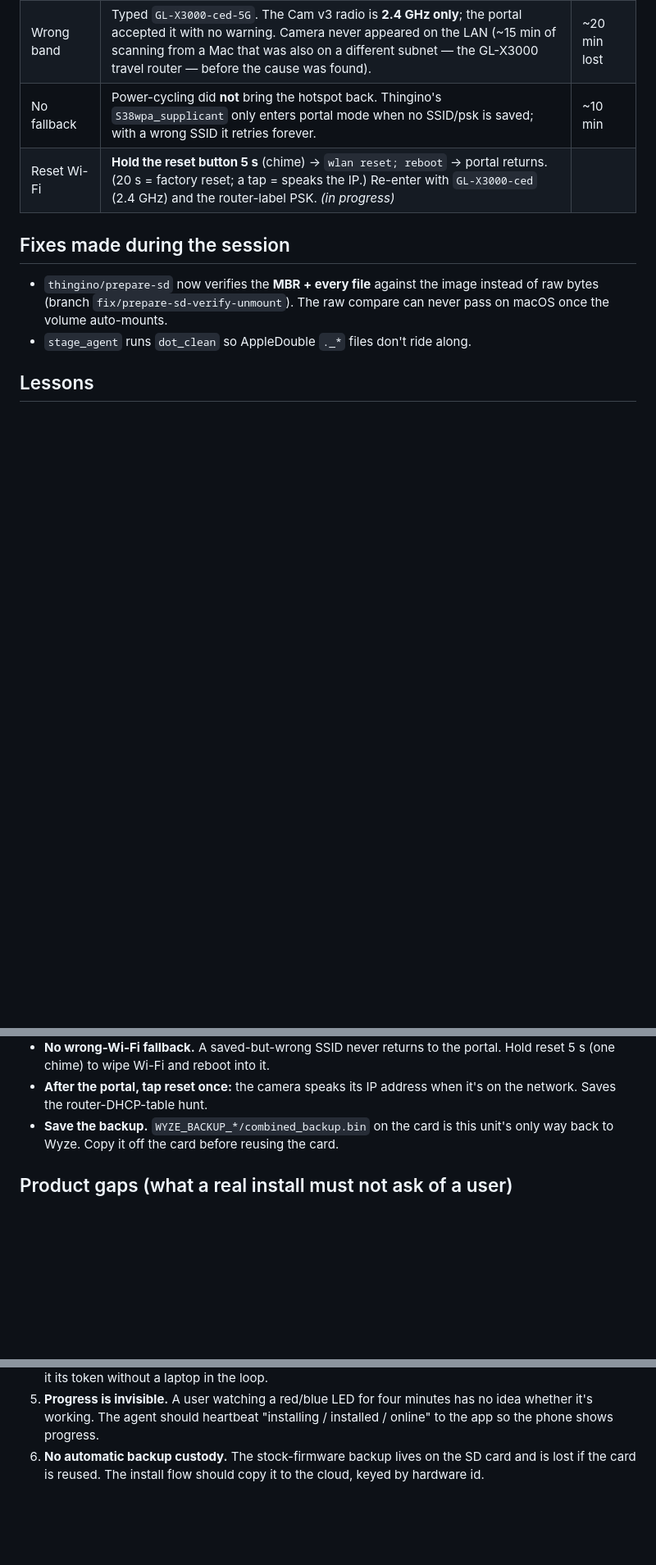
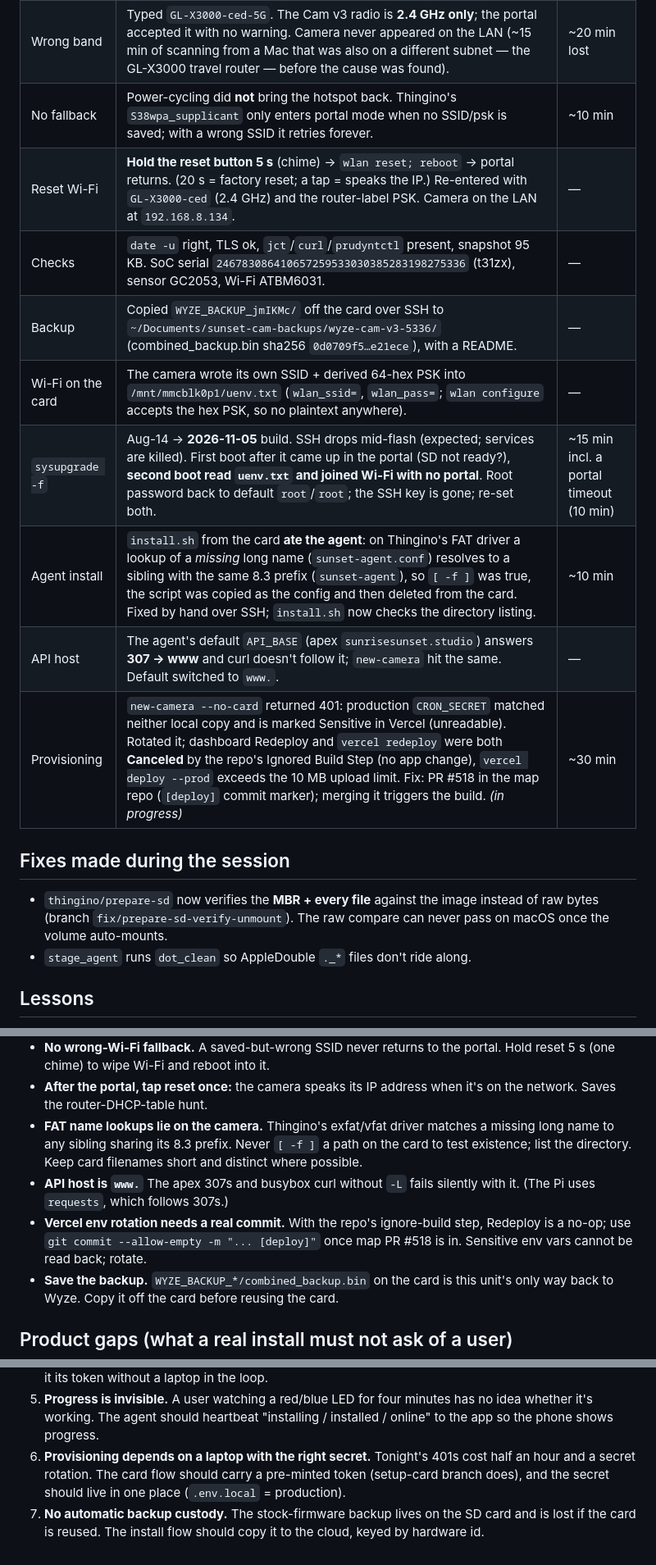
Before and after one commit to jessekauppila/sunset-cam-firmware, a Markdown page: docs/hardware/2026-11-09-wyze-cam-v3-thingino-bringup.md, 3 parts joined by grey strips. Shown at 82% size. GitHub-like rendering; blank space fills up the shorter version.

Commit message:
docs(hardware): bring-up log — install, upgrade, FAT quirk, www host, provisioning
Co-Authored-By: Claude Fable 5.1 <noreply@anthropic.com>
Claude-Session: https://claude.ai/code/session_01BPSA4p9k3UXz6DQBuAqL5w

```diff
--- a/docs/hardware/2026-11-09-wyze-cam-v3-thingino-bringup.md
+++ b/docs/hardware/2026-11-09-wyze-cam-v3-thingino-bringup.md
@@ -18,7 +18,14 @@ install — doesn't repeat any of it. Companion to `thingino/README.md`
 | Portal | "Initial configuration": hostname `thingino-wyze-cam3-5336`, MAC `02:be:a1:cf:08:1a`, build `wyze_cam3_t31x_gc2053_atbm6031` (2026-08-14). Set root password, **typed the Wi-Fi SSID and password by hand** (no scan list). | — |
 | Wrong band | Typed `GL-X3000-ced-5G`. The Cam v3 radio is **2.4 GHz only**; the portal accepted it with no warning. Camera never appeared on the LAN (~15 min of scanning from a Mac that was also on a different subnet — the GL-X3000 travel router — before the cause was found). | ~20 min lost |
 | No fallback | Power-cycling did **not** bring the hotspot back. Thingino's `S38wpa_supplicant` only enters portal mode when no SSID/psk is saved; with a wrong SSID it retries forever. | ~10 min |
-| Reset Wi-Fi | **Hold the reset button 5 s** (chime) → `wlan reset; reboot` → portal returns. (20 s = factory reset; a tap = speaks the IP.) Re-enter with `GL-X3000-ced` (2.4 GHz) and the router-label PSK. _(in progress)_ | |
+| Reset Wi-Fi | **Hold the reset button 5 s** (chime) → `wlan reset; reboot` → portal returns. (20 s = factory reset; a tap = speaks the IP.) Re-entered with `GL-X3000-ced` (2.4 GHz) and the router-label PSK. Camera on the LAN at `192.168.8.134`. | — |
+| Checks | `date -u` right, TLS ok, `jct`/`curl`/`prudyntctl` present, snapshot 95 KB. SoC serial `246783086410657259533030385283198275336` (t31zx), sensor GC2053, Wi-Fi ATBM6031. | — |
+| Backup | Copied `WYZE_BACKUP_jmIKMc/` off the card over SSH to `~/Documents/sunset-cam-backups/wyze-cam-v3-5336/` (combined_backup.bin sha256 `0d0709f5…e21ece`), with a README. | — |
+| Wi-Fi on the card | The camera wrote its own SSID + derived 64-hex PSK into `/mnt/mmcblk0p1/uenv.txt` (`wlan_ssid=`, `wlan_pass=`; `wlan configure` accepts the hex PSK, so no plaintext anywhere). | — |
+| `sysupgrade -f` | Aug-14 → **2026-11-05** build. SSH drops mid-flash (expected; services are killed). First boot after it came up in the portal (SD not ready?), **second boot read `uenv.txt` and joined Wi-Fi with no portal**. Root password back to default `root`/`root`; the SSH key is gone; re-set both. | ~15 min incl. a portal timeout (10 min) |
+| Agent install | `install.sh` from the card **ate the agent**: on Thingino's FAT driver a lookup of a *missing* long name (`sunset-agent.conf`) resolves to a sibling with the same 8.3 prefix (`sunset-agent`), so `[ -f ]` was true, the script was copied as the config and then deleted from the card. Fixed by hand over SSH; `install.sh` now checks the directory listing. | ~10 min |
+| API host | The agent's default `API_BASE` (apex `sunrisesunset.studio`) answers **307 → www** and curl doesn't follow it; `new-camera` hit the same. Default switched to `www.`. | — |
+| Provisioning | `new-camera --no-card` returned 401: production `CRON_SECRET` matched neither local copy and is marked Sensitive in Vercel (unreadable). Rotated it; dashboard Redeploy and `vercel redeploy` were both **Canceled** by the repo's Ignored Build Step (no app change), `vercel deploy --prod` exceeds the 10 MB upload limit. Fix: PR #518 in the map repo (`[deploy]` commit marker); merging it triggers the build. _(in progress)_ | ~30 min |
 
 ## Fixes made during the session
 
@@ -47,6 +54,15 @@ install — doesn't repeat any of it. Companion to `thingino/README.md`
   portal. Hold reset 5 s (one chime) to wipe Wi-Fi and reboot into it.
 - **After the portal, tap reset once:** the camera speaks its IP address
   when it's on the network. Saves the router-DHCP-table hunt.
+- **FAT name lookups lie on the camera.** Thingino's exfat/vfat driver matches
+  a missing long name to any sibling sharing its 8.3 prefix. Never `[ -f ]` a
+  path on the card to test existence; list the directory. Keep card filenames
+  short and distinct where possible.
+- **API host is `www.`** The apex 307s and busybox curl without `-L` fails
+  silently with it. (The Pi uses `requests`, which follows 307s.)
+- **Vercel env rotation needs a real commit.** With the repo's ignore-build
+  step, Redeploy is a no-op; use `git commit --allow-empty -m "... [deploy]"`
+  once map PR #518 is in. Sensitive env vars cannot be read back; rotate.
 - **Save the backup.** `WYZE_BACKUP_*/combined_backup.bin` on the card is this
   unit's only way back to Wyze. Copy it off the card before reusing the card.
 
@@ -82,6 +98,10 @@ phone/app already knows the network).
 5. **Progress is invisible.** A user watching a red/blue LED for four minutes
    has no idea whether it's working. The agent should heartbeat "installing /
    installed / online" to the app so the phone shows progress.
-6. **No automatic backup custody.** The stock-firmware backup lives on the SD
+6. **Provisioning depends on a laptop with the right secret.** Tonight's
+   401s cost half an hour and a secret rotation. The card flow should carry
+   a pre-minted token (setup-card branch does), and the secret should live in
+   one place (`.env.local` = production).
+7. **No automatic backup custody.** The stock-firmware backup lives on the SD
    card and is lost if the card is reused. The install flow should copy it to
    the cloud, keyed by hardware id.
```
